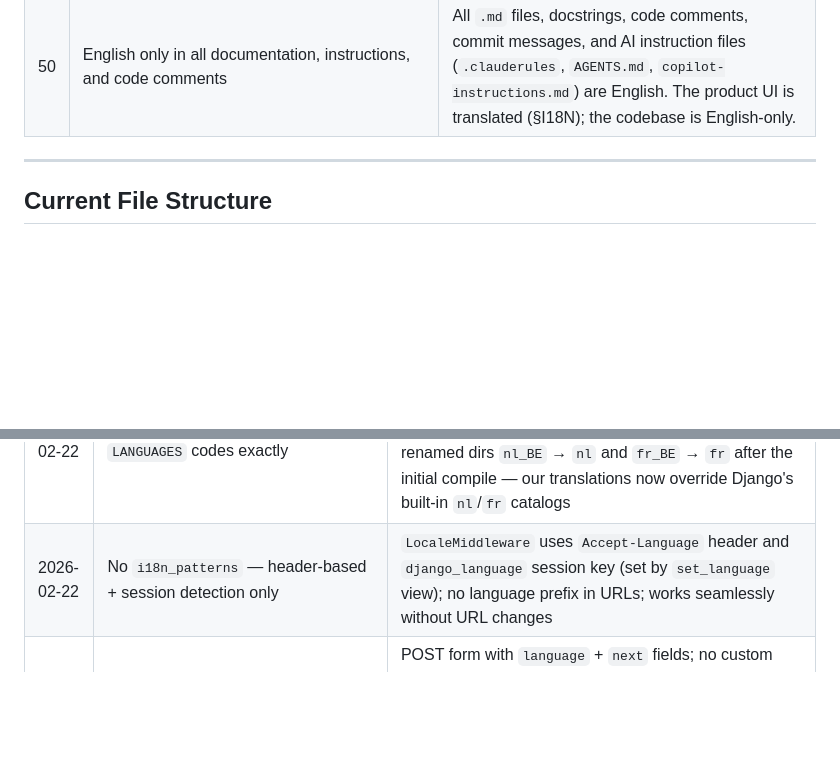
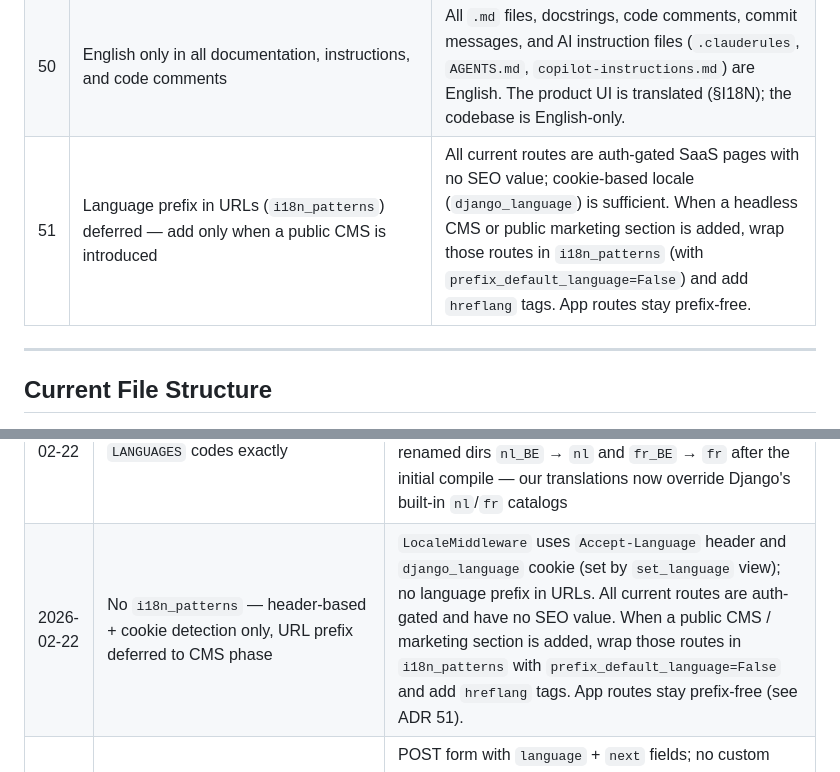
Before and after one commit to peterjgithub/saas-django, a Markdown page: AGENTS.md, 2 parts joined by grey strips. Rendered like a GitHub page; blank space fills up the shorter version.

Commit message:
docs: ADR 51 — defer i18n_patterns to CMS phase; update Running Decisions and copilot instructions

```diff
--- a/AGENTS.md
+++ b/AGENTS.md
@@ -72,6 +72,7 @@
 | 48  | Navbar language button: flag + 2-letter lowercase code (en / nl / fr)                          | Replaces globe icon and full language name. Compact, internationally recognisable. Active language bold in desktop dropdown, `btn-primary` in mobile overlay. Driven by `{{ LANGUAGE_CODE }}` (requires ADR 46).                                                                                                            |
 | 49  | Always propose before changing — explicit approval required for non-trivial edits               | Before any refactor, architecture change, or multi-file edit: present a summary of what changes and why, wait for approval. Trivial single-line fixes (typos, lint) may be applied directly without asking.                                                                                                                |
 | 50  | English only in all documentation, instructions, and code comments                             | All `.md` files, docstrings, code comments, commit messages, and AI instruction files (`.clauderules`, `AGENTS.md`, `copilot-instructions.md`) are English. The product UI is translated (§I18N); the codebase is English-only.                                                                                            |
+| 51  | Language prefix in URLs (`i18n_patterns`) deferred — add only when a public CMS is introduced | All current routes are auth-gated SaaS pages with no SEO value; cookie-based locale (`django_language`) is sufficient. When a headless CMS or public marketing section is added, wrap those routes in `i18n_patterns` (with `prefix_default_language=False`) and add `hreflang` tags. App routes stay prefix-free. |
 
 ---
 
@@ -772,7 +773,7 @@ These are valid ideas — implement only after Phase 7 is complete:
 | 2026-02-22 | `_is_private` uses second-octet int check for 172.16–172.31                                   | Previous string-prefix approach (`172.2`) matched 172.20–172.29 but missed 172.16–172.19 and 172.30–172.31 (wrong range); replaced with `int(ip.split(".")[1])` and `16 <= second_octet <= 31`                                                                                                                                                           |
 | 2026-02-22 | `LocaleMiddleware` between `SessionMiddleware` and `CommonMiddleware`                         | Order is mandatory — session must be loaded before locale can read `django_language` session key; placed after `SessionMiddleware` and before `CommonMiddleware` in `MIDDLEWARE`                                                                                                                                                                         |
 | 2026-02-22 | Locale directory names must match `LANGUAGES` codes exactly                                   | `makemessages -l nl_BE` creates `locale/nl_BE/` but `LANGUAGES` uses `"nl"`; Django resolves `Accept-Language: nl` to `locale/nl/` (not `locale/nl_BE/`); renamed dirs `nl_BE` → `nl` and `fr_BE` → `fr` after the initial compile — our translations now override Django's built-in `nl`/`fr` catalogs                                                  |
-| 2026-02-22 | No `i18n_patterns` — header-based + session detection only                                    | `LocaleMiddleware` uses `Accept-Language` header and `django_language` session key (set by `set_language` view); no language prefix in URLs; works seamlessly without URL changes                                                                                                                                                                        |
+| 2026-02-22 | No `i18n_patterns` — header-based + cookie detection only, URL prefix deferred to CMS phase   | `LocaleMiddleware` uses `Accept-Language` header and `django_language` cookie (set by `set_language` view); no language prefix in URLs. All current routes are auth-gated and have no SEO value. When a public CMS / marketing section is added, wrap those routes in `i18n_patterns` with `prefix_default_language=False` and add `hreflang` tags. App routes stay prefix-free (see ADR 51). |
 | 2026-02-22 | Language switcher uses Django built-in `set_language` at `/i18n/setlang/`                     | POST form with `language` + `next` fields; no custom view needed; `path("i18n/", include("django.conf.urls.i18n"))` in `config/urls.py`; `/i18n/set_language/` exempt from `ProfileCompleteMiddleware`                                                                                                                                                   |
 | 2026-02-22 | I18N tests: `Accept-Language` header tests for per-request locale, `set_language` for session | Both classes use `@override_settings(LANGUAGE_CODE="en", ...)` to ensure English default baseline; assert on unique page strings (e.g. `"Wachtwoord vergeten?"`, `"Mot de passe oublié ?"`) not button labels that appear multiple times                                                                                                                 |
 | 2026-02-22 | Regional variant locale architecture: `nl-be`/`fr-be` as LANGUAGES codes + fallback chain     | `LANGUAGES` uses `nl-be`/`fr-be`; Django normalises to `nl_BE`/`fr_BE` and walks: `locale/nl_BE/` → `locale/nl/` → Django built-in `nl`. All Belgian overrides in `nl_BE/`/`fr_BE/`; `nl/`/`fr/` are intentionally empty (header-only) — never override Django's built-in strings, only project-specific ones                                            |
```
Also changed, not shown: .github/copilot-instructions.md (+1 -0 lines).
